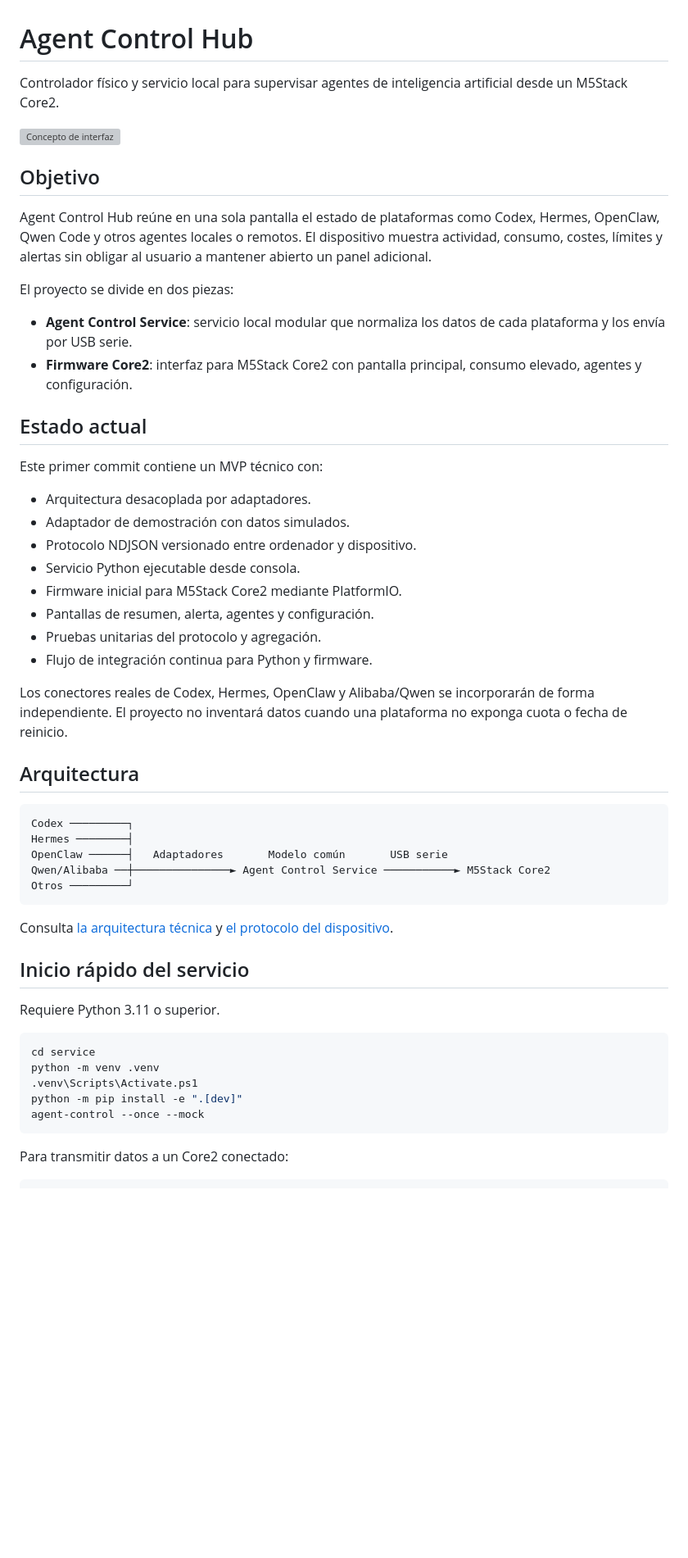
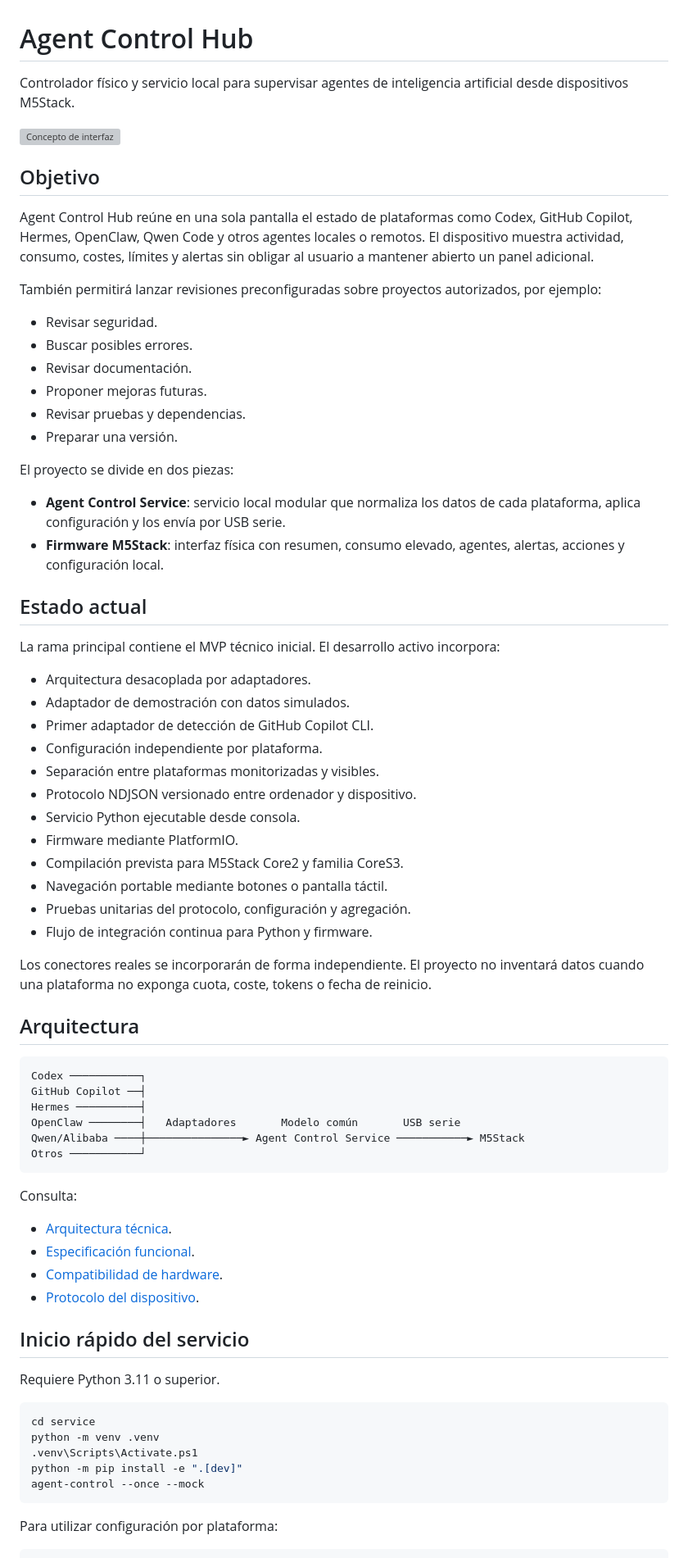
Before and after one commit to djSaBaS/agent-control-hub, a Markdown page: README.md, the part around one of its changes. Shown at 82% size. Drawn GitHub-style; blank space fills up the shorter version; grey boxes are pictures that could not be loaded.

Commit message:
Document Copilot configuration and CoreS3 support

````diff
--- a/README.md
+++ b/README.md
@@ -1,44 +1,63 @@
 # Agent Control Hub
 
-Controlador físico y servicio local para supervisar agentes de inteligencia artificial desde un M5Stack Core2.
+Controlador físico y servicio local para supervisar agentes de inteligencia artificial desde dispositivos M5Stack.
 
 ![Concepto de interfaz](docs/assets/interface-concept.png)
 
 ## Objetivo
 
-Agent Control Hub reúne en una sola pantalla el estado de plataformas como Codex, Hermes, OpenClaw, Qwen Code y otros agentes locales o remotos. El dispositivo muestra actividad, consumo, costes, límites y alertas sin obligar al usuario a mantener abierto un panel adicional.
+Agent Control Hub reúne en una sola pantalla el estado de plataformas como Codex, GitHub Copilot, Hermes, OpenClaw, Qwen Code y otros agentes locales o remotos. El dispositivo muestra actividad, consumo, costes, límites y alertas sin obligar al usuario a mantener abierto un panel adicional.
+
+También permitirá lanzar revisiones preconfiguradas sobre proyectos autorizados, por ejemplo:
+
+- Revisar seguridad.
+- Buscar posibles errores.
+- Revisar documentación.
+- Proponer mejoras futuras.
+- Revisar pruebas y dependencias.
+- Preparar una versión.
 
 El proyecto se divide en dos piezas:
 
-- **Agent Control Service**: servicio local modular que normaliza los datos de cada plataforma y los envía por USB serie.
-- **Firmware Core2**: interfaz para M5Stack Core2 con pantalla principal, consumo elevado, agentes y configuración.
+- **Agent Control Service**: servicio local modular que normaliza los datos de cada plataforma, aplica configuración y los envía por USB serie.
+- **Firmware M5Stack**: interfaz física con resumen, consumo elevado, agentes, alertas, acciones y configuración local.
 
 ## Estado actual
 
-Este primer commit contiene un MVP técnico con:
+La rama principal contiene el MVP técnico inicial. El desarrollo activo incorpora:
 
 - Arquitectura desacoplada por adaptadores.
 - Adaptador de demostración con datos simulados.
+- Primer adaptador de detección de GitHub Copilot CLI.
+- Configuración independiente por plataforma.
+- Separación entre plataformas monitorizadas y visibles.
 - Protocolo NDJSON versionado entre ordenador y dispositivo.
 - Servicio Python ejecutable desde consola.
-- Firmware inicial para M5Stack Core2 mediante PlatformIO.
-- Pantallas de resumen, alerta, agentes y configuración.
-- Pruebas unitarias del protocolo y agregación.
+- Firmware mediante PlatformIO.
+- Compilación prevista para M5Stack Core2 y familia CoreS3.
+- Navegación portable mediante botones o pantalla táctil.
+- Pruebas unitarias del protocolo, configuración y agregación.
 - Flujo de integración continua para Python y firmware.
 
-Los conectores reales de Codex, Hermes, OpenClaw y Alibaba/Qwen se incorporarán de forma independiente. El proyecto no inventará datos cuando una plataforma no exponga cuota o fecha de reinicio.
+Los conectores reales se incorporarán de forma independiente. El proyecto no inventará datos cuando una plataforma no exponga cuota, coste, tokens o fecha de reinicio.
 
 ## Arquitectura
 
 ```text
-Codex ─────────┐
-Hermes ────────┤
-OpenClaw ──────┤   Adaptadores       Modelo común       USB serie
-Qwen/Alibaba ──┼───────────────► Agent Control Service ───────────► M5Stack Core2
-Otros ─────────┘
+Codex ───────────┐
+GitHub Copilot ──┤
+Hermes ──────────┤
+OpenClaw ────────┤   Adaptadores       Modelo común       USB serie
+Qwen/Alibaba ────┼───────────────► Agent Control Service ───────────► M5Stack
+Otros ───────────┘
 ```
 
-Consulta [la arquitectura técnica](docs/architecture.md) y [el protocolo del dispositivo](docs/protocol.md).
+Consulta:
+
+- [Arquitectura técnica](docs/architecture.md).
+- [Especificación funcional](docs/product-spec.md).
+- [Compatibilidad de hardware](docs/hardware-compatibility.md).
+- [Protocolo del dispositivo](docs/protocol.md).
 
 ## Inicio rápido del servicio
 
@@ -52,6 +71,6 @@ python -m pip install -e ".[dev]"
 agent-control --once --mock
 ```
 
-Para transmitir datos a un Core2 conectado:
+Para utilizar configuración por plataforma:
 
 ```powershell
````
Also changed, not shown: other parts of README.md (+49 -6 lines).
